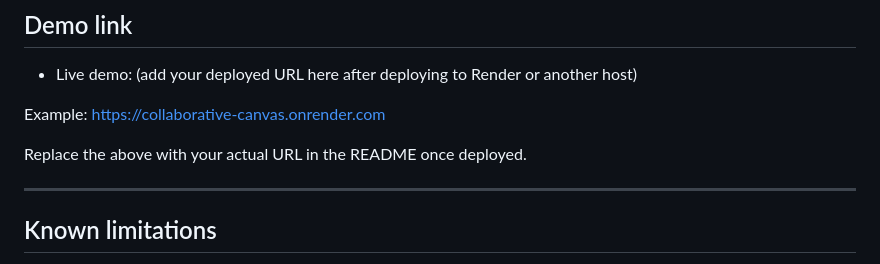
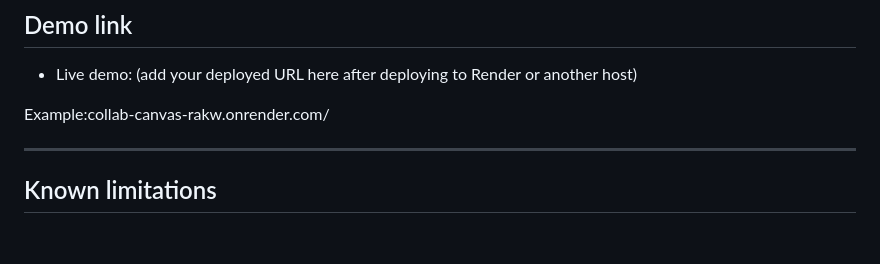
Before and after one commit to Veereshamaragatti/Collab_Canvas, a Markdown page: README.md, the part around one of its changes. Drawn GitHub-style; blank space fills up the shorter version.

```diff
--- a/README.md
+++ b/README.md
@@ -89,9 +89,7 @@ Notes:
 
 - Live demo: (add your deployed URL here after deploying to Render or another host)
 
-Example: https://collaborative-canvas.onrender.com
-
-Replace the above with your actual URL in the README once deployed.
+Example:collab-canvas-rakw.onrender.com/
 
 ---
 
```
Also changed, not shown: other parts of README.md (+1 -1 lines).
